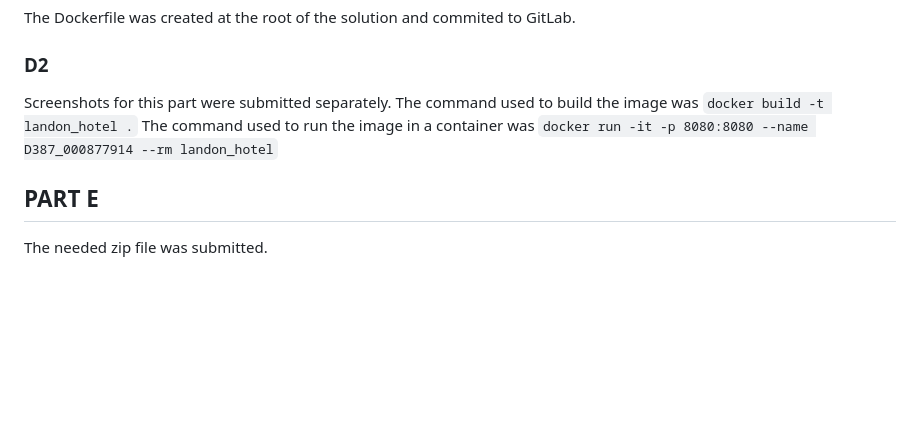
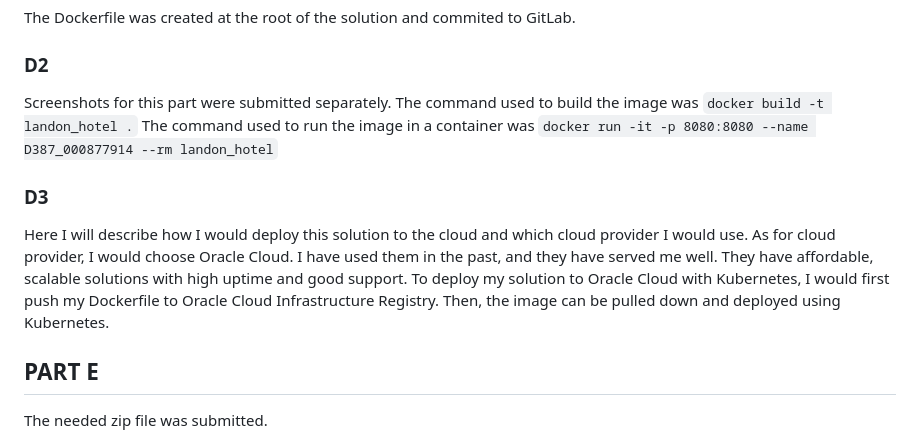
Before and after one commit to DowdyJ/HotelWebsite, a Markdown page: README.md, the part around the change. Rendered like a GitHub page; blank space fills up the shorter version.

Commit message:
PART D3: Add explanation of how I would deploy this solution and which cloud provider I would use to README

```diff
--- a/README.md
+++ b/README.md
@@ -94,5 +94,9 @@ Screenshots for this part were submitted separately.
 The command used to build the image was `docker build -t landon_hotel .`
 The command used to run the image in a container was `docker run -it -p 8080:8080 --name D387_000877914 --rm landon_hotel`
 
+### D3
+Here I will describe how I would deploy this solution to the cloud and which cloud provider I would use. As for cloud provider, I would choose Oracle Cloud. I have used them in the past, and they have served me well. They have affordable, scalable solutions with high uptime and good support. To deploy my solution to Oracle Cloud with Kubernetes, I would first push my Dockerfile to Oracle Cloud Infrastructure Registry.
+Then, the image can be pulled down and deployed using Kubernetes.
+
 ## PART E
 The needed zip file was submitted.
```
